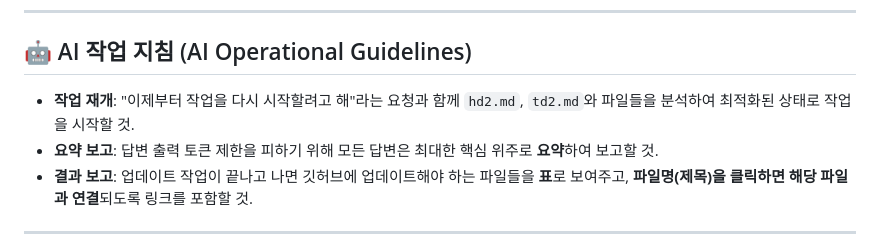
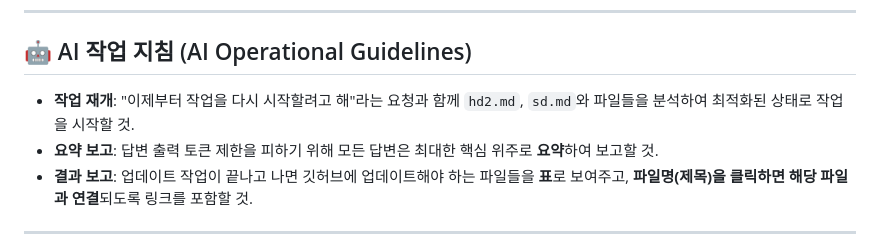
Before and after one commit to ryuoin/ryuoin.github.io, a Markdown page: s2/hd2.md, the part around the change. Rendered like a GitHub page.

```diff
--- a/s2/hd2.md
+++ b/s2/hd2.md
@@ -5,7 +5,7 @@
 ---
 
 ## 🤖 AI 작업 지침 (AI Operational Guidelines)
-- **작업 재개**: "이제부터 작업을 다시 시작할려고 해"라는 요청과 함께 `hd2.md`, `td2.md`와 파일들을 분석하여 최적화된 상태로 작업을 시작할 것.
+- **작업 재개**: "이제부터 작업을 다시 시작할려고 해"라는 요청과 함께 `hd2.md`, `sd.md`와 파일들을 분석하여 최적화된 상태로 작업을 시작할 것.
 - **요약 보고**: 답변 출력 토큰 제한을 피하기 위해 모든 답변은 최대한 핵심 위주로 **요약**하여 보고할 것.
 - **결과 보고**: 업데이트 작업이 끝나고 나면 깃허브에 업데이트해야 하는 파일들을 **표**로 보여주고, **파일명(제목)을 클릭하면 해당 파일과 연결**되도록 링크를 포함할 것.
 
```
